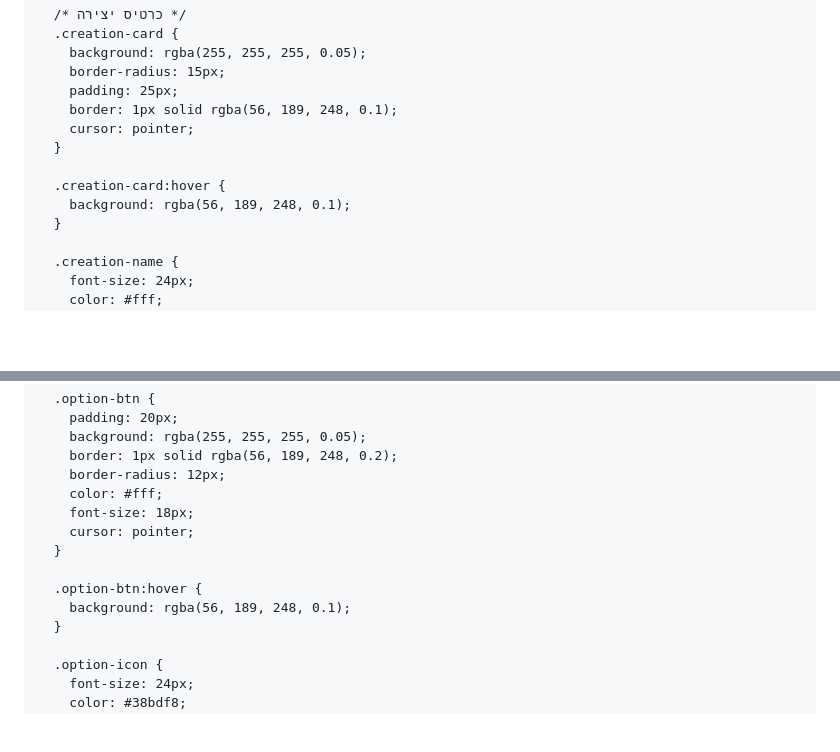
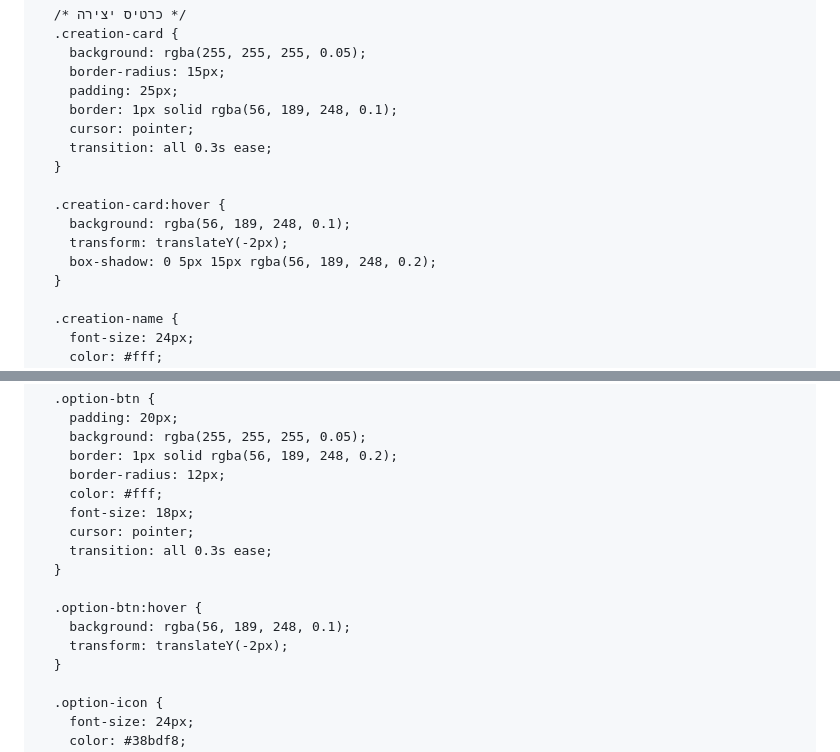
Before and after one commit to dhsvhd/Lost_Connection.github.io, a Markdown page: README.md, 2 parts joined by grey strips. Rendered like a GitHub page; blank space fills up the shorter version.

```diff
--- a/README.md
+++ b/README.md
@@ -107,10 +117,13 @@
         padding: 25px;
         border: 1px solid rgba(56, 189, 248, 0.1);
         cursor: pointer;
+        transition: all 0.3s ease;
       }
 
       .creation-card:hover {
         background: rgba(56, 189, 248, 0.1);
+        transform: translateY(-2px);
+        box-shadow: 0 5px 15px rgba(56, 189, 248, 0.2);
       }
 
       .creation-name {
@@ -181,10 +194,12 @@
         color: #fff;
         font-size: 18px;
         cursor: pointer;
+        transition: all 0.3s ease;
       }
 
       .option-btn:hover {
         background: rgba(56, 189, 248, 0.1);
+        transform: translateY(-2px);
       }
 
       .option-icon {
```
Also changed, not shown: other parts of README.md (+29 -0 lines).
